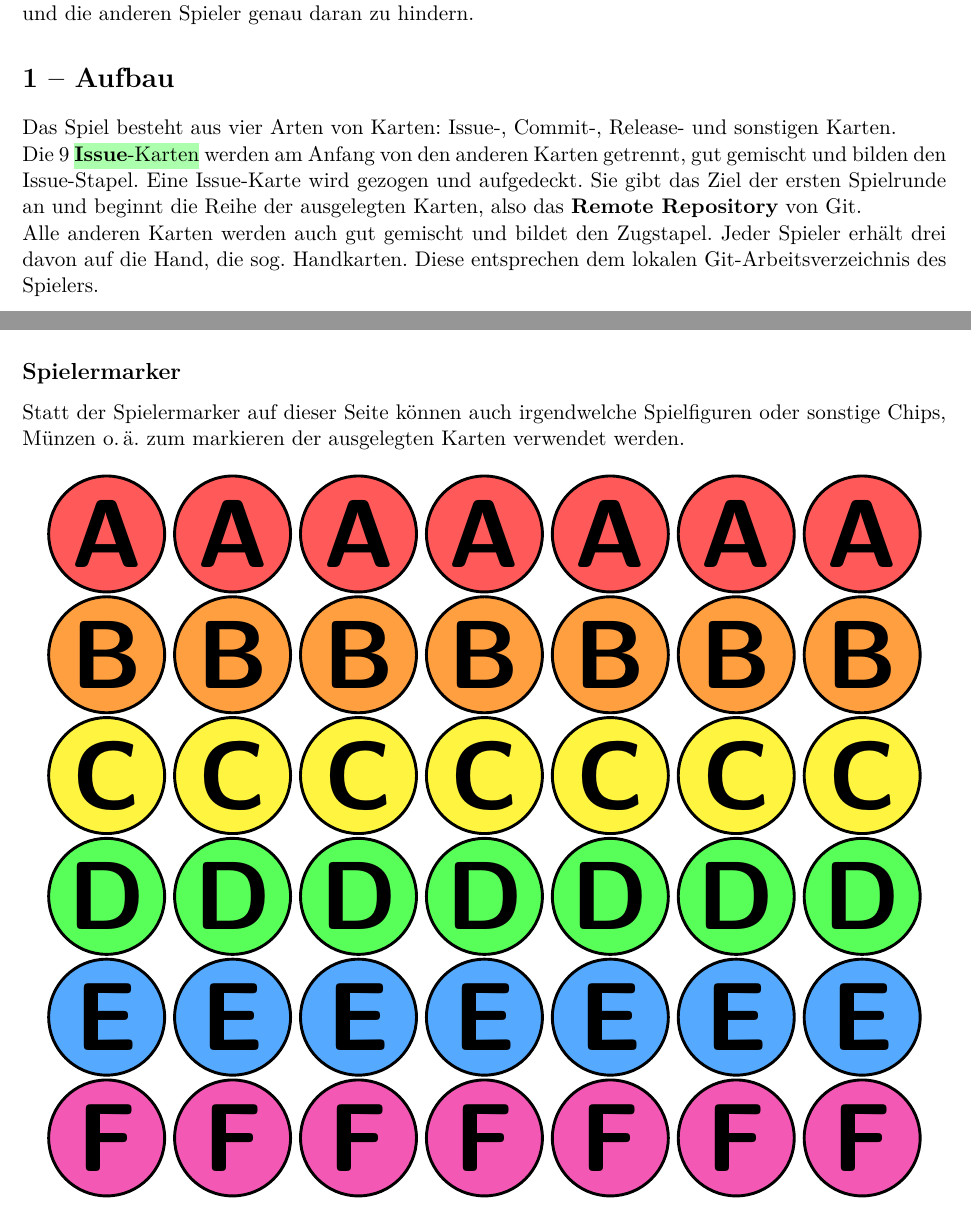
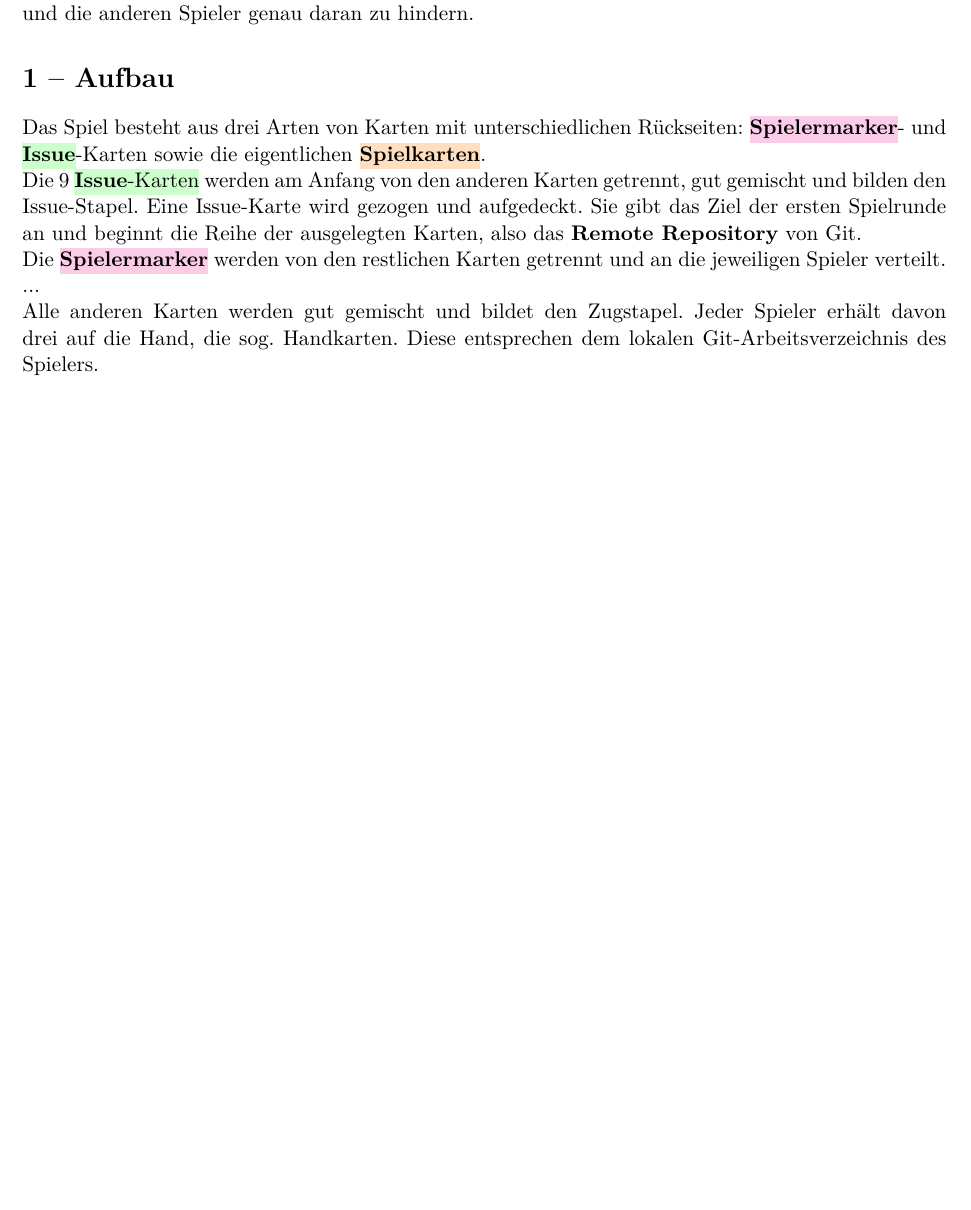
Before and after one commit to arkonia/GitGame, a LaTeX document (gitgame-de.tex): two parts of pages 2 and 4 of 24 before the commit and part of page 2 of 25 after it, the two joined at a grey line, cut so that both start at the same text, the shorter picture padded with empty space. Compiled offline with pdfLaTeX.

Commit message:
Alte Spielmarker entfernt, Anleitung teilweise angepasst

```diff
--- a/gitgame-de.tex
+++ b/gitgame-de.tex
@@ -22,7 +22,7 @@ Dieses Spiel parodiert die agile Software-Entwicklung. Die Spieler bilden dabei
 
 
 \section{Aufbau}
-Das Spiel besteht aus vier Arten von Karten: Issue-, Commit-, Release- und sonstigen Karten.
+Das Spiel besteht aus drei Arten von Karten mit unterschiedlichen Rückseiten: \bgcolorbox{bgcolor3}{\textrule{Spielermarker}}- und \bgcolorbox{bgcolor1}{\textrule{Issue}}-Karten sowie die eigentlichen \bgcolorbox{bgcolor2}{\textrule{Spielkarten}}.
 
 % TODO: Kleine Dummy-Bilder der 4 Arten
 %[4 Arten]
@@ -30,9 +30,11 @@ Das Spiel besteht aus vier Arten von Karten: Issue-, Commit-, Release- und sonst
 %\CardFrontCommit{3}
 %\CardRelease
 
-Die 9~\bgcolorbox{middlecolor!50}{\textrule{Issue}-Karten} werden am Anfang von den anderen Karten getrennt, gut gemischt und bilden den Issue-Stapel. Eine Issue-Karte wird gezogen und aufgedeckt. Sie gibt das Ziel der ersten Spielrunde an und beginnt die Reihe der ausgelegten Karten, also das \textrule{Remote Repository} von Git.
+Die 9~\bgcolorbox{bgcolor1}{\textrule{Issue}-Karten} werden am Anfang von den anderen Karten getrennt, gut gemischt und bilden den Issue-Stapel. Eine Issue-Karte wird gezogen und aufgedeckt. Sie gibt das Ziel der ersten Spielrunde an und beginnt die Reihe der ausgelegten Karten, also das \textrule{Remote Repository} von Git.
 
-Alle anderen Karten werden auch gut gemischt und bildet den Zugstapel. Jeder Spieler erhält drei davon auf die Hand, die sog.\ Handkarten. Diese entsprechen dem lokalen Git-Arbeitsverzeichnis des Spielers.
+Die \bgcolorbox{bgcolor3}{\textrule{Spielermarker}} werden von den restlichen Karten getrennt und an die jeweiligen Spieler verteilt. ...
+
+Alle anderen Karten werden gut gemischt und bildet den Zugstapel. Jeder Spieler erhält davon drei auf die Hand, die sog.\ Handkarten. Diese entsprechen dem lokalen Git-Arbeitsverzeichnis des Spielers.
 
 
 
@@ -126,60 +128,6 @@ Diese und die folgenden Seiten sind zum Ausdrucken und Ausschneiden vorgesehen.
 Alternativ gibt es auch Dateien, die jeweils nur genau eine Karte je Seite zeigen:\\
 \centerline{\url{gitgame-de_Vorderseiten.pdf} und \url{gitgame-de_Rueckseite.pdf}}
 Diese haben einen zusätzlichen umlaufenden Rand von 3\,mm, die Dateien sind also $\dimenToMM{\cardwidthplus} \times \dimenToMM{\cardheight+6mm}$ groß.
-
-
-\subsection*{Spielermarker}
-Statt der Spielermarker auf dieser Seite können auch irgendwelche Spielfiguren oder sonstige Chips, Münzen o.\,ä.\ zum markieren der ausgelegten Karten verwendet werden.
-
-\begin{center}
-\PlayerMarker{errorcolor}{A}
-\PlayerMarker{errorcolor}{A}
-\PlayerMarker{errorcolor}{A}
-\PlayerMarker{errorcolor}{A}
-\PlayerMarker{errorcolor}{A}
-\PlayerMarker{errorcolor}{A}
-\PlayerMarker{errorcolor}{A}
-
-\PlayerMarker{warncolor}{B}
-\PlayerMarker{warncolor}{B}
-\PlayerMarker{warncolor}{B}
-\PlayerMarker{warncolor}{B}
-\PlayerMarker{warncolor}{B}
-\PlayerMarker{warncolor}{B}
-\PlayerMarker{warncolor}{B}
-
-\PlayerMarker{nullcolor}{C}
-\PlayerMarker{nullcolor}{C}
-\PlayerMarker{nullcolor}{C}
-\PlayerMarker{nullcolor}{C}
-\PlayerMarker{nullcolor}{C}
-\PlayerMarker{nullcolor}{C}
-\PlayerMarker{nullcolor}{C}
-
-\PlayerMarker{middlecolor}{D}
-\PlayerMarker{middlecolor}{D}
-\PlayerMarker{middlecolor}{D}
-\PlayerMarker{middlecolor}{D}
-\PlayerMarker{middlecolor}{D}
-\PlayerMarker{middlecolor}{D}
-\PlayerMarker{middlecolor}{D}
-
-\PlayerMarker{highcolor}{E}
-\PlayerMarker{highcolor}{E}
-\PlayerMarker{highcolor}{E}
-\PlayerMarker{highcolor}{E}
-\PlayerMarker{highcolor}{E}
-\PlayerMarker{highcolor}{E}
-\PlayerMarker{highcolor}{E}
-
-\PlayerMarker{oddcolor}{F}
-\PlayerMarker{oddcolor}{F}
-\PlayerMarker{oddcolor}{F}
-\PlayerMarker{oddcolor}{F}
-\PlayerMarker{oddcolor}{F}
-\PlayerMarker{oddcolor}{F}
-\PlayerMarker{oddcolor}{F}
-\end{center}
 
 
 
```
Also changed, not shown: gitgame-de.tex (2 more changed lines).
